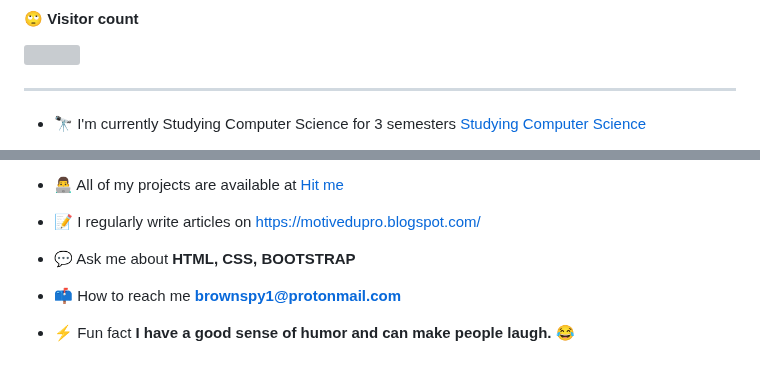
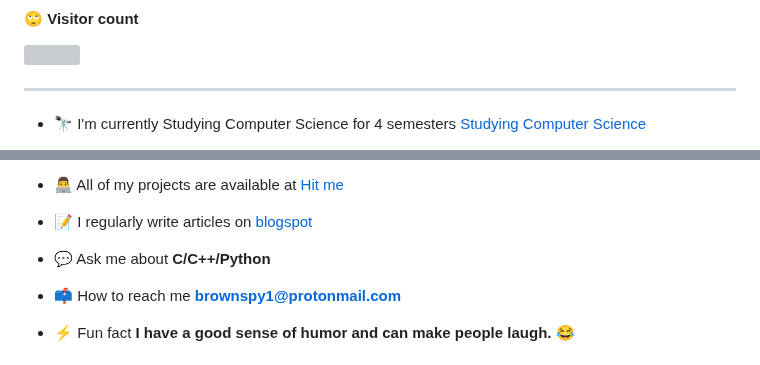
Before and after one commit to brownspy1/brownspy1, a Markdown page: README.md, 2 parts joined by grey strips. GitHub-like rendering; grey boxes are pictures that could not be loaded.

```diff
--- a/README.md
+++ b/README.md
@@ -5,5 +5,5 @@
 
   <img src="https://profile-counter.glitch.me/brownspy1/count.svg" /><hr>
 
-- 🔭 I'm currently Studying Computer Science for 3 semesters [Studying Computer Science](https://www.barishalpoly.gov.bd/)
+- 🔭 I'm currently Studying Computer Science for 4 semesters [Studying Computer Science](https://www.barishalpoly.gov.bd/)
 
@@ -11,9 +11,9 @@
 
 - 👨‍💻 All of my projects are available at [Hit me](https://brownspy1.github.io/brownspy1/)
 
-- 📝 I regularly write articles on [https://motivedupro.blogspot.com/](https://motivedupro.blogspot.com/)
+- 📝 I regularly write articles on [blogspot](https://motivedupro.blogspot.com/)
 
-- 💬 Ask me about **HTML, CSS, BOOTSTRAP**
+- 💬 Ask me about **C/C++/Python**
 
 - 📫 How to reach me **brownspy1@protonmail.com**
 
```
Also changed, not shown: other parts of README.md (+1 -1 lines).
